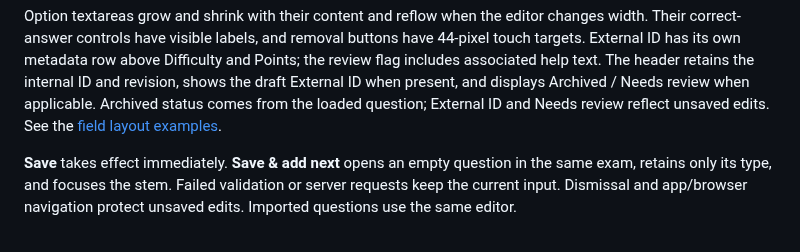
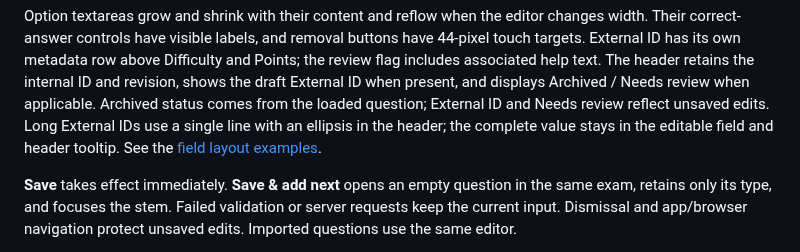
Before and after one commit to YIzhongyue/PrepDeck, a Markdown page: docs/guides/question-bank-authoring.md, the part around the change. GitHub-like rendering.

```diff
--- a/docs/guides/question-bank-authoring.md
+++ b/docs/guides/question-bank-authoring.md
@@ -36,7 +36,9 @@ Difficulty and Points; the review flag includes associated help text.
 The header retains the internal ID and revision, shows the draft External ID
 when present, and displays Archived / Needs review when applicable. Archived
 status comes from the loaded question; External ID and Needs review reflect
-unsaved edits. See the [field layout examples](../screenshots/question-editor-fields.md).
+unsaved edits. Long External IDs use a single line with an ellipsis in the
+header; the complete value stays in the editable field and header tooltip.
+See the [field layout examples](../screenshots/question-editor-fields.md).
 
 **Save** takes effect immediately. **Save & add next** opens an empty question in
 the same exam, retains only its type, and focuses the stem. Failed validation or
```
Also changed, not shown: docs/screenshots/question-editor-fields.md (+8 -1 lines), docs/screenshots/question-editor-fields/phone-metadata.png, docs/screenshots/question-editor-fields/phone-options.png, 3 other files.
